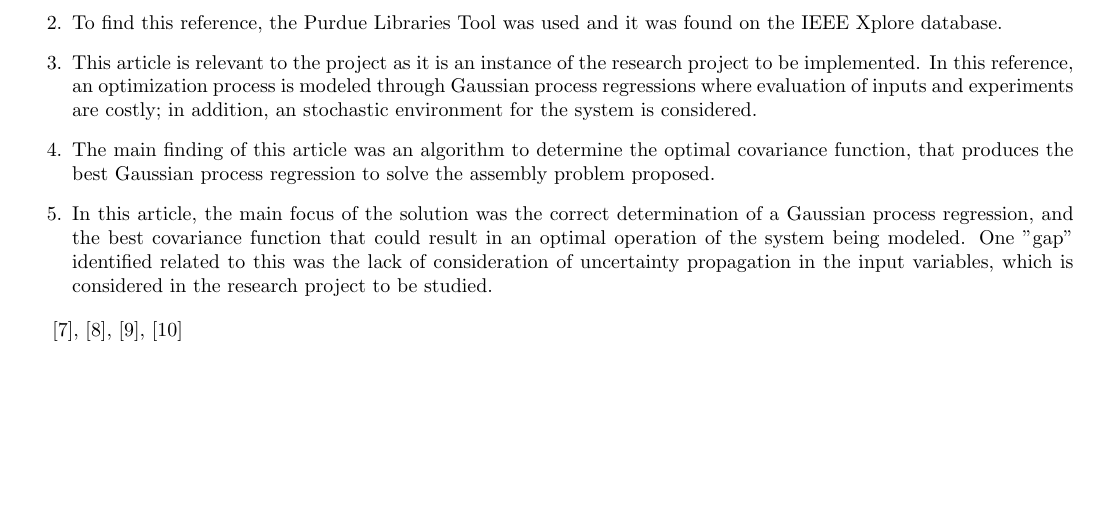
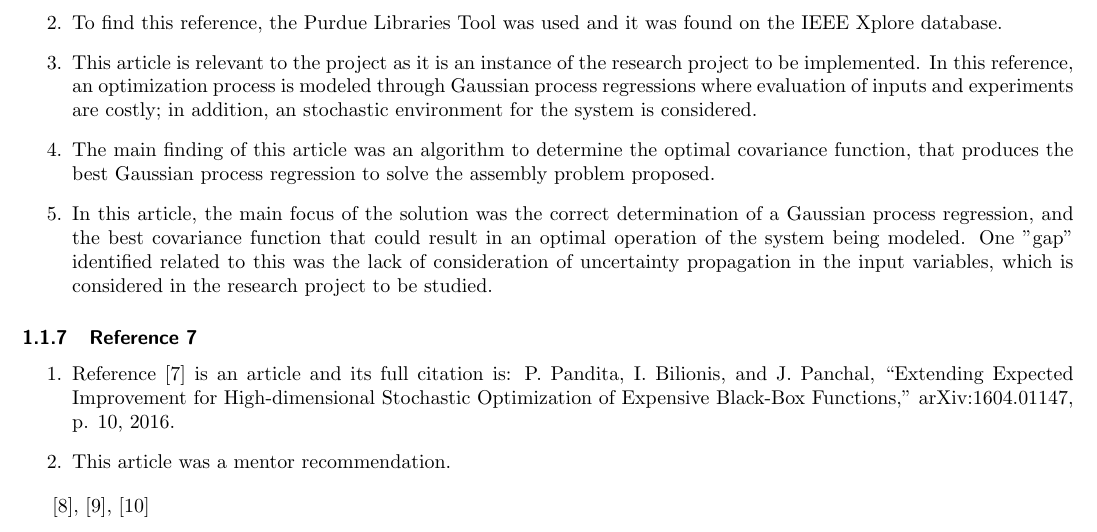
Before and after one commit to jsmarti/SURF_2016, a LaTeX problem sheet (Assignments/Week_2/Martinez_JuanSebastian_LitSearch.tex): part of page 3 of 3, cut so that both start at the same text, the shorter picture padded with empty space. Compiled offline with pdfLaTeX.

Commit message:
started reference 7

```diff
--- a/Assignments/Week_2/Martinez_JuanSebastian_LitSearch.tex
+++ b/Assignments/Week_2/Martinez_JuanSebastian_LitSearch.tex
@@ -76,8 +76,14 @@ Regarding the summer research project \textit{Design Optimization of a Stochasti
 	\item In this article, the main focus of the solution was the correct determination of a Gaussian process regression, and the best covariance function that could result in an optimal operation of the system being modeled. One "gap" identified related to this was the lack of consideration of uncertainty propagation in the input variables, which is considered in the research project to be studied.
 \end{enumerate}
 
+\subsubsection{Reference 7}
+\begin{enumerate}
+	\item Reference \cite{Pandita2016} is an article and its full citation is: P. Pandita, I. Bilionis, and J. Panchal, “Extending Expected Improvement for High-dimensional Stochastic Optimization of Expensive Black-Box Functions,” arXiv:1604.01147, p. 10, 2016.
+	\item This article was a mentor recommendation.
+\end{enumerate}
 
 
 
-\cite{Pandita2016}, \cite{Costa2006}, \cite{Guo2007}, \cite{Huang2006}
+
+\cite{Costa2006}, \cite{Guo2007}, \cite{Huang2006}
 \end{document}
```
